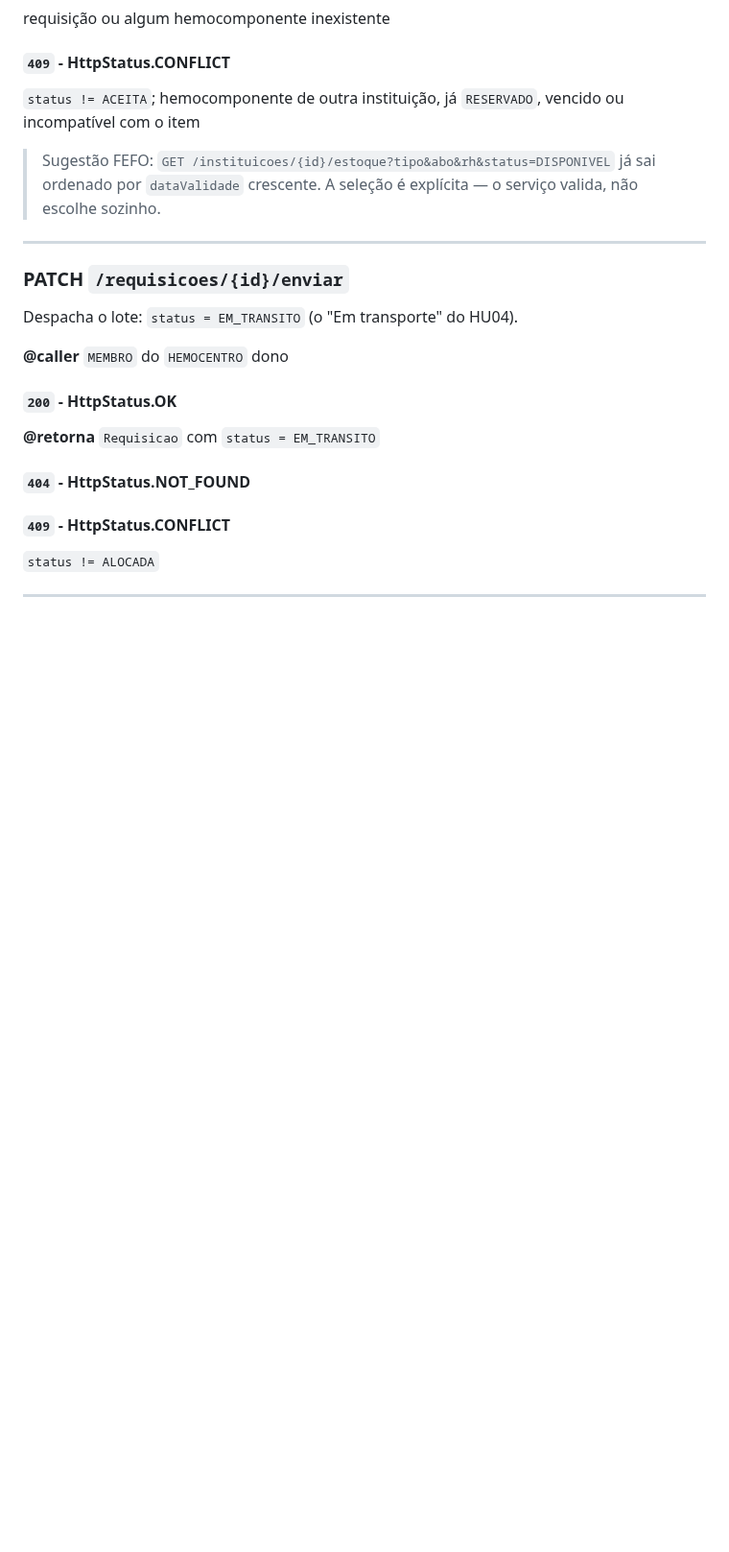
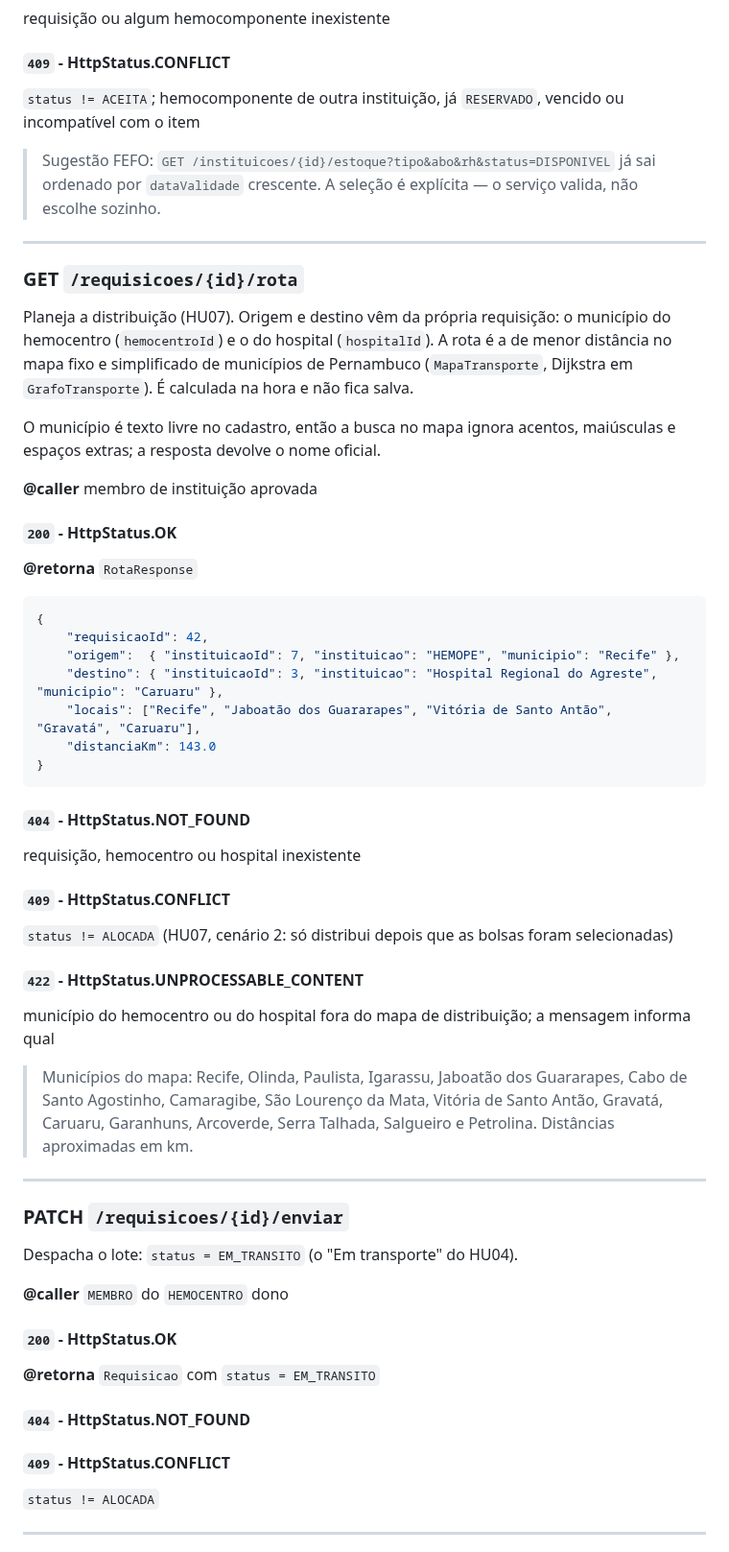
Before and after one commit to miglitopictures/hemotrack, a Markdown page: docs/api/contrato-api.md, the part around one of its changes. Shown at 96% size. GitHub-like rendering; blank space fills up the shorter version.

````diff
--- a/docs/api/contrato-api.md
+++ b/docs/api/contrato-api.md
@@ -805,6 +807,34 @@ requisição ou algum hemocomponente inexistente
 
 ---
 
+### **GET** `/requisicoes/{id}/rota`
+Planeja a distribuição (HU07). Origem e destino vêm da própria requisição: o município do hemocentro (`hemocentroId`) e o do hospital (`hospitalId`). A rota é a de menor distância no mapa fixo e simplificado de municípios de Pernambuco (`MapaTransporte`, Dijkstra em `GrafoTransporte`). É calculada na hora e não fica salva.
+
+O município é texto livre no cadastro, então a busca no mapa ignora acentos, maiúsculas e espaços extras; a resposta devolve o nome oficial.
+
+**@caller** membro de instituição aprovada
+#### `200` - HttpStatus.OK
+**@retorna** `RotaResponse`
+```json
+{
+    "requisicaoId": 42,
+    "origem":  { "instituicaoId": 7, "instituicao": "HEMOPE", "municipio": "Recife" },
+    "destino": { "instituicaoId": 3, "instituicao": "Hospital Regional do Agreste", "municipio": "Caruaru" },
+    "locais": ["Recife", "Jaboatão dos Guararapes", "Vitória de Santo Antão", "Gravatá", "Caruaru"],
+    "distanciaKm": 143.0
+}
+```
+#### `404` - HttpStatus.NOT_FOUND
+requisição, hemocentro ou hospital inexistente
+#### `409` - HttpStatus.CONFLICT
+`status != ALOCADA` (HU07, cenário 2: só distribui depois que as bolsas foram selecionadas)
+#### `422` - HttpStatus.UNPROCESSABLE_CONTENT
+município do hemocentro ou do hospital fora do mapa de distribuição; a mensagem informa qual
+
+> Municípios do mapa: Recife, Olinda, Paulista, Igarassu, Jaboatão dos Guararapes, Cabo de Santo Agostinho, Camaragibe, São Lourenço da Mata, Vitória de Santo Antão, Gravatá, Caruaru, Garanhuns, Arcoverde, Serra Talhada, Salgueiro e Petrolina. Distâncias aproximadas em km.
+
+---
+
 ### **PATCH** `/requisicoes/{id}/enviar`
 Despacha o lote: `status = EM_TRANSITO` (o "Em transporte" do HU04).
 
````
Also changed, not shown: other parts of docs/api/contrato-api.md (+4 -2 lines), README.md (+2 -2 lines).
